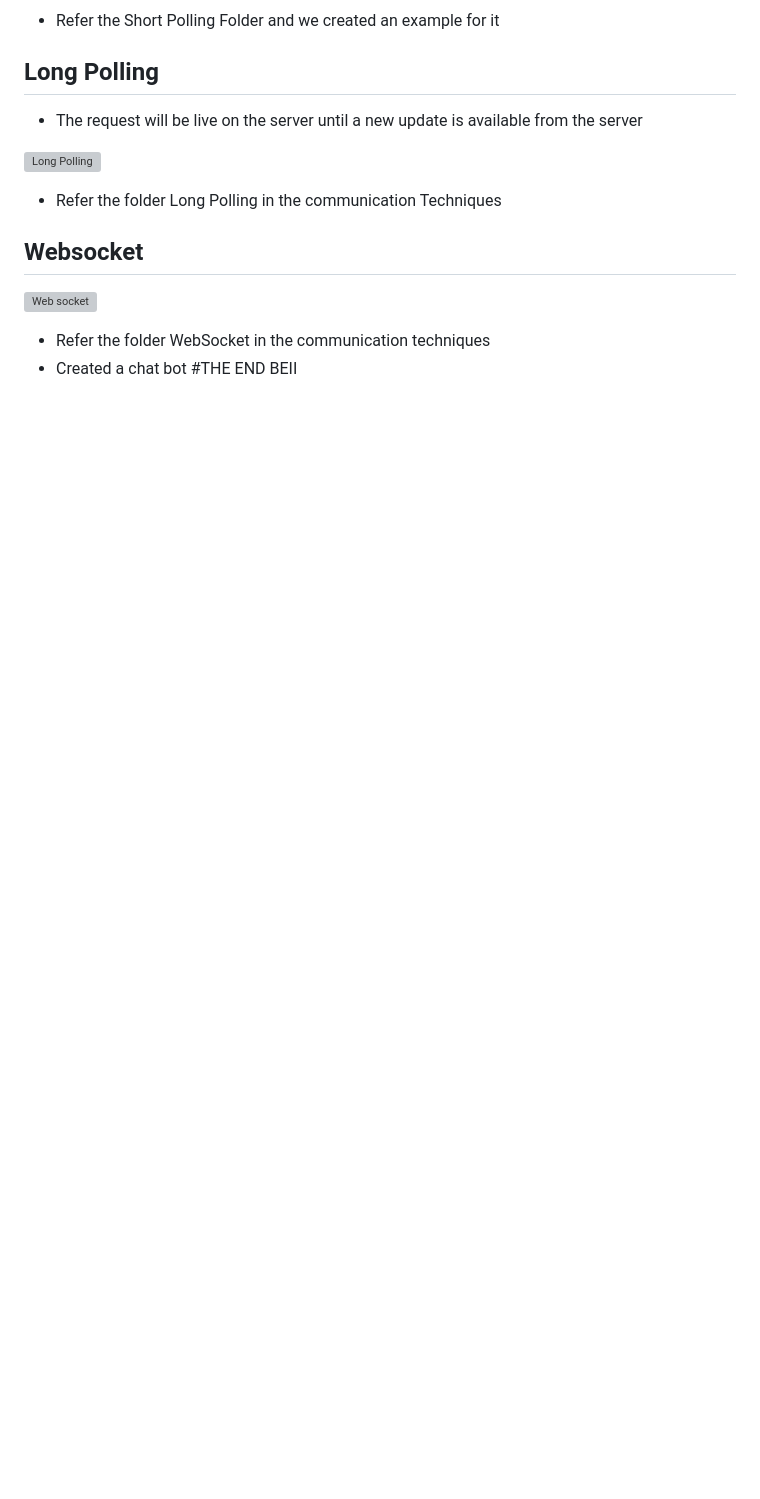
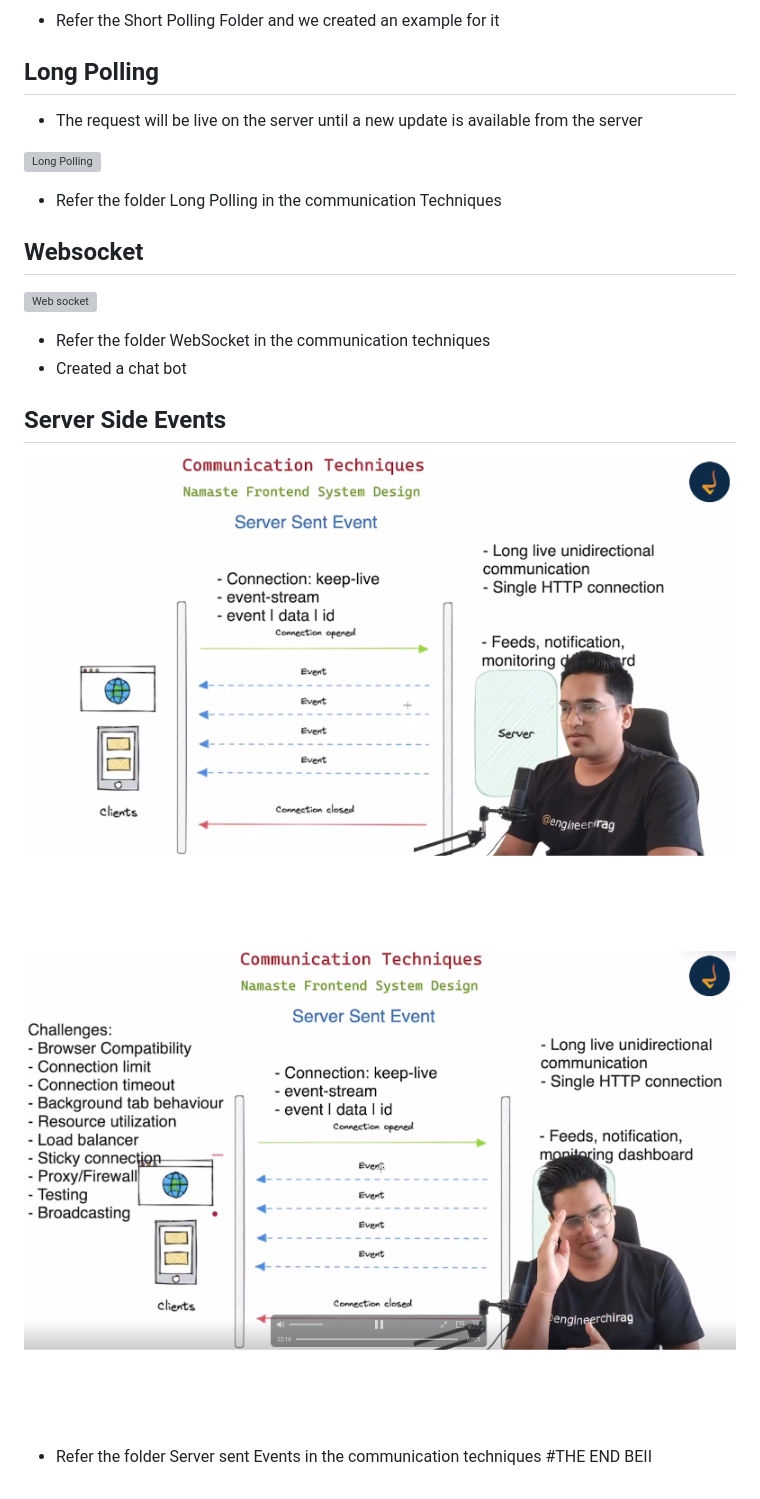
Before and after one commit to arunfloyd/learnFrontEndDesign, a Markdown page: README.md, the part around the change. Rendered like a GitHub page; pictures changed too: image-44.png (added), image-45.png (added); blank space fills up the shorter version; grey boxes are pictures that could not be loaded.

Commit message:
Learned the server sent events and created a working model with it

```diff
--- a/README.md
+++ b/README.md
@@ -197,4 +197,12 @@ gRPC - Google Remote Procedure Call
 
 - Refer the folder WebSocket in the communication techniques
 - Created a chat bot
+
+## Server Side Events
+
+![SSE](image-44.png)
+
+![Challenges](image-45.png)
+
+- Refer the folder Server sent Events in the communication techniques
 #THE END BEII
```
Also changed, not shown: 5 other files.
